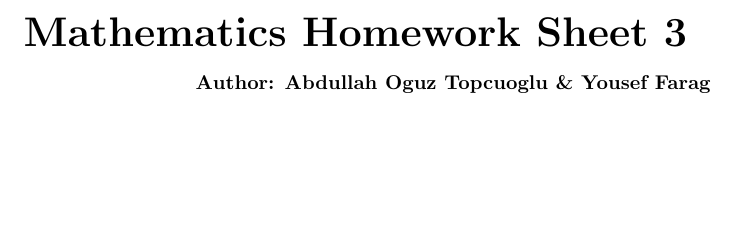
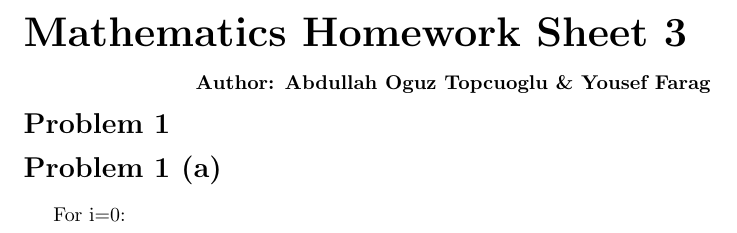
Before and after one commit to apilatosba/math1-homework-sheets, a LaTeX problem sheet (homework sheet 3/main.tex): part of the page, cut so that both start at the same text, the shorter picture padded with empty space. Compiled offline with pdfLaTeX.

```diff
--- a/homework sheet 3/main.tex
+++ b/homework sheet 3/main.tex
@@ -8,6 +8,15 @@
    \textbf{Author: Abdullah Oguz Topcuoglu \& Yousef Farag}
 \end{flushright}
 
+\begin{flushleft}
+   \textbf{\Large Problem 1}
+\end{flushleft}
+
+\begin{flushleft}
+   \textbf{\Large Problem 1 (a)}
+\end{flushleft}
+
+For i=0:
 
 
 \end{document}
```
Also changed, not shown: homework sheet 3/main.pdf, 4 other files.
